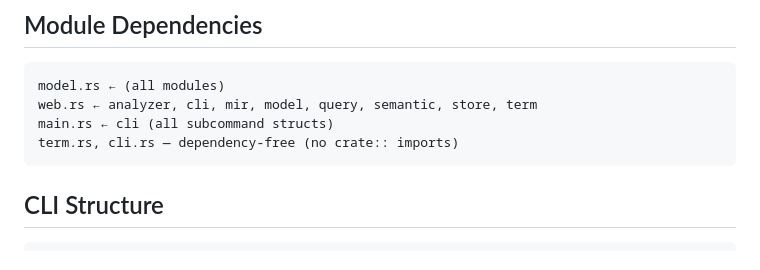
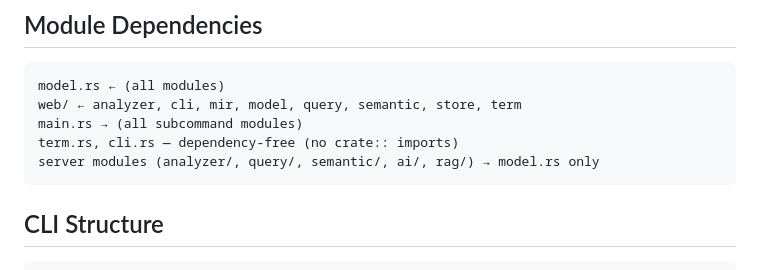
Before and after one commit to trtyr/crabmap, a Markdown page: AGENTS.md, the part around one of its changes. Drawn GitHub-style.

````diff
--- a/AGENTS.md
+++ b/AGENTS.md
@@ -77,9 +87,10 @@ Single binary, all Rust modules in `src/`:
 
 ```
 model.rs ← (all modules)
-web.rs ← analyzer, cli, mir, model, query, semantic, store, term
-main.rs ← cli (all subcommand structs)
+web/ ← analyzer, cli, mir, model, query, semantic, store, term
+main.rs → (all subcommand modules)
 term.rs, cli.rs — dependency-free (no crate:: imports)
+server modules (analyzer/, query/, semantic/, ai/, rag/) → model.rs only
 ```
 
 ## CLI Structure
````
Also changed, not shown: other parts of AGENTS.md (+46 -32 lines), skills/crabmap.md (+127 -127 lines), web/AGENTS.md (+3 -3 lines).
